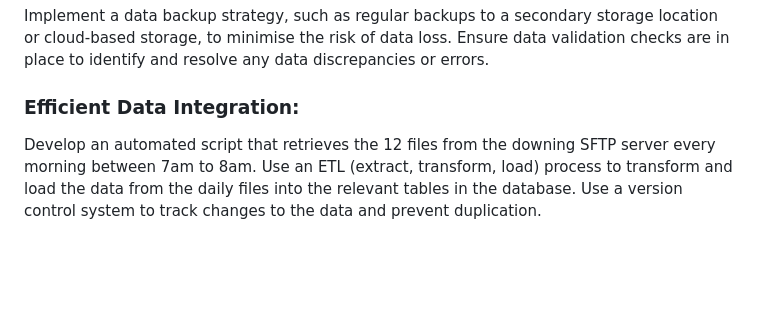
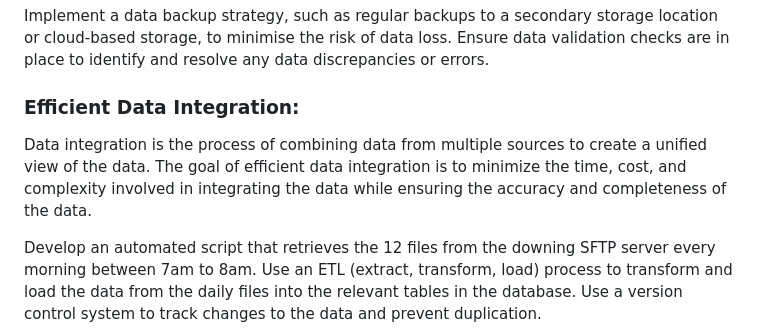
Before and after one commit to okalangkenneth/renewable_assets_database, a Markdown page: README.md, the part around the change. GitHub-like rendering; blank space fills up the shorter version.

```diff
--- a/README.md
+++ b/README.md
@@ -41,6 +41,7 @@ Implement a data backup strategy, such as regular backups to a secondary storage
 Ensure data validation checks are in place to identify and resolve any data discrepancies or errors.
 
 ### Efficient Data Integration:
+Data integration is the process of combining data from multiple sources to create a unified view of the data. The goal of efficient data integration is to minimize the time, cost, and complexity involved in integrating the data while ensuring the accuracy and completeness of the data.
 
 Develop an automated script that retrieves the 12 files from the downing SFTP server every morning between 7am to 8am.
 Use an ETL (extract, transform, load) process to transform and load the data from the daily files into the relevant tables in the database.
```
